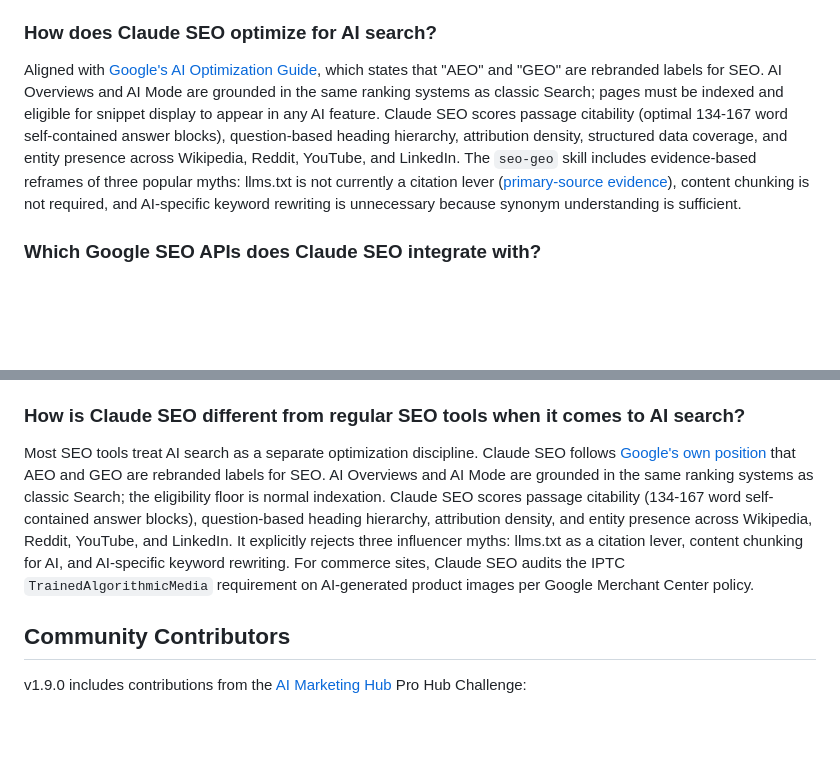
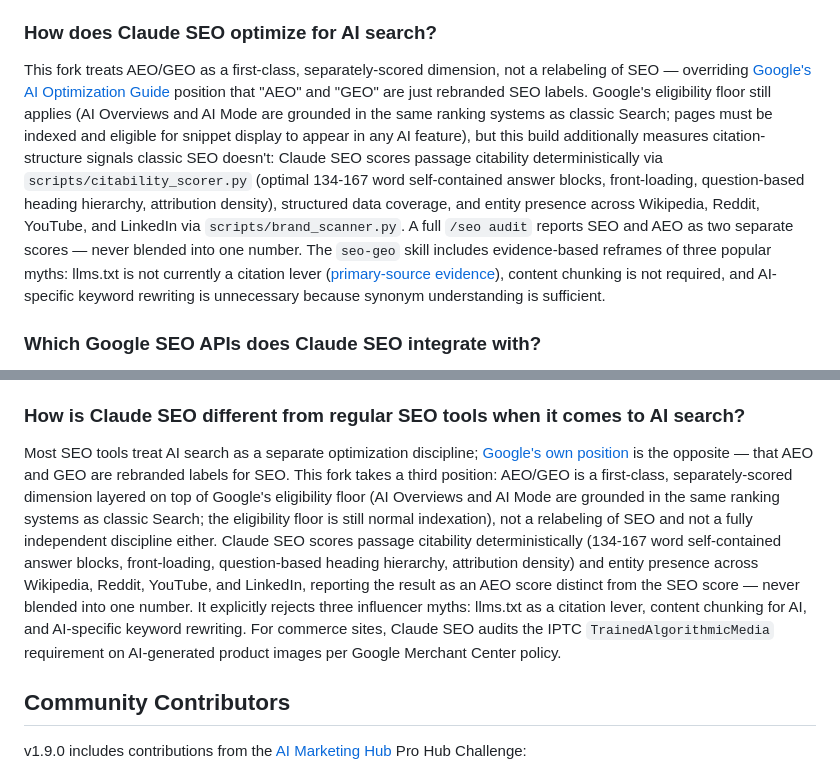
Before and after one commit to toolsatZyra/-claude-seo-x-geo, a Markdown page: README.md, 2 parts joined by grey strips. Drawn GitHub-style; blank space fills up the shorter version.

Commit message:
Fix AEO/GEO 'rebranded labels for SEO' contradiction in README FAQ; update stale counts in README alt-text and docs/ARCHITECTURE.md

```diff
--- a/README.md
+++ b/README.md
@@ -184,7 +184,7 @@ JSON-LD is the preferred format (Google's stated preference). Active types Claud
 
 ### How does Claude SEO optimize for AI search?
 
-Aligned with [Google's AI Optimization Guide](https://developers.google.com/search/docs/fundamentals/ai-optimization-guide), which states that "AEO" and "GEO" are rebranded labels for SEO. AI Overviews and AI Mode are grounded in the same ranking systems as classic Search; pages must be indexed and eligible for snippet display to appear in any AI feature. Claude SEO scores passage citability (optimal 134-167 word self-contained answer blocks), question-based heading hierarchy, attribution density, structured data coverage, and entity presence across Wikipedia, Reddit, YouTube, and LinkedIn. The `seo-geo` skill includes evidence-based reframes of three popular myths: llms.txt is not currently a citation lever ([primary-source evidence](skills/seo-geo/references/llmstxt-evidence.md)), content chunking is not required, and AI-specific keyword rewriting is unnecessary because synonym understanding is sufficient.
+This fork treats AEO/GEO as a first-class, separately-scored dimension, not a relabeling of SEO — overriding [Google's AI Optimization Guide](https://developers.google.com/search/docs/fundamentals/ai-optimization-guide) position that "AEO" and "GEO" are just rebranded SEO labels. Google's eligibility floor still applies (AI Overviews and AI Mode are grounded in the same ranking systems as classic Search; pages must be indexed and eligible for snippet display to appear in any AI feature), but this build additionally measures citation-structure signals classic SEO doesn't: Claude SEO scores passage citability deterministically via `scripts/citability_scorer.py` (optimal 134-167 word self-contained answer blocks, front-loading, question-based heading hierarchy, attribution density), structured data coverage, and entity presence across Wikipedia, Reddit, YouTube, and LinkedIn via `scripts/brand_scanner.py`. A full `/seo audit` reports SEO and AEO as two separate scores — never blended into one number. The `seo-geo` skill includes evidence-based reframes of three popular myths: llms.txt is not currently a citation lever ([primary-source evidence](skills/seo-geo/references/llmstxt-evidence.md)), content chunking is not required, and AI-specific keyword rewriting is unnecessary because synonym understanding is sufficient.
 
 ### Which Google SEO APIs does Claude SEO integrate with?
 
@@ -453,7 +453,7 @@ Yes. MIT licensed, fully open source, no per-domain pricing, no telemetry, no AP
 
 ### How is Claude SEO different from regular SEO tools when it comes to AI search?
 
-Most SEO tools treat AI search as a separate optimization discipline. Claude SEO follows [Google's own position](https://developers.google.com/search/docs/fundamentals/ai-optimization-guide) that AEO and GEO are rebranded labels for SEO. AI Overviews and AI Mode are grounded in the same ranking systems as classic Search; the eligibility floor is normal indexation. Claude SEO scores passage citability (134-167 word self-contained answer blocks), question-based heading hierarchy, attribution density, and entity presence across Wikipedia, Reddit, YouTube, and LinkedIn. It explicitly rejects three influencer myths: llms.txt as a citation lever, content chunking for AI, and AI-specific keyword rewriting. For commerce sites, Claude SEO audits the IPTC `TrainedAlgorithmicMedia` requirement on AI-generated product images per Google Merchant Center policy.
+Most SEO tools treat AI search as a separate optimization discipline; [Google's own position](https://developers.google.com/search/docs/fundamentals/ai-optimization-guide) is the opposite — that AEO and GEO are rebranded labels for SEO. This fork takes a third position: AEO/GEO is a first-class, separately-scored dimension layered on top of Google's eligibility floor (AI Overviews and AI Mode are grounded in the same ranking systems as classic Search; the eligibility floor is still normal indexation), not a relabeling of SEO and not a fully independent discipline either. Claude SEO scores passage citability deterministically (134-167 word self-contained answer blocks, front-loading, question-based heading hierarchy, attribution density) and entity presence across Wikipedia, Reddit, YouTube, and LinkedIn, reporting the result as an AEO score distinct from the SEO score — never blended into one number. It explicitly rejects three influencer myths: llms.txt as a citation lever, content chunking for AI, and AI-specific keyword rewriting. For commerce sites, Claude SEO audits the IPTC `TrainedAlgorithmicMedia` requirement on AI-generated product images per Google Merchant Center policy.
 
 ## Community Contributors
 
```
Also changed, not shown: other parts of README.md (+1 -1 lines), docs/ARCHITECTURE.md (+1 -1 lines).
